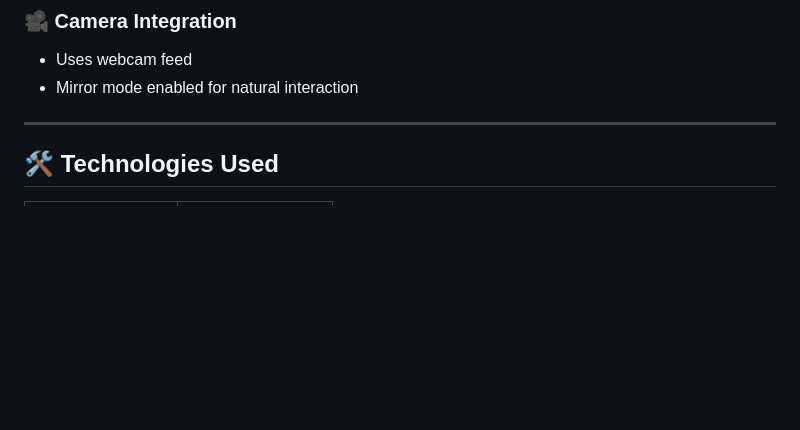
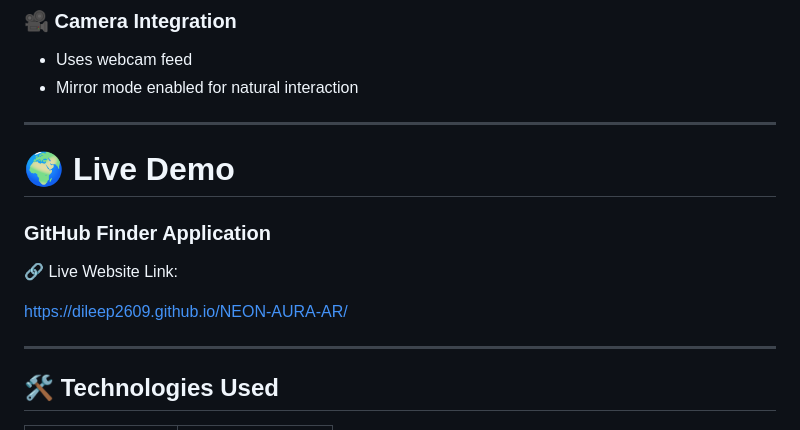
Before and after one commit to Dileep2609/NEON-AURA-AR, a Markdown page: README.md, the part around the change. GitHub-like rendering; blank space fills up the shorter version.

```diff
--- a/README.md
+++ b/README.md
@@ -53,6 +53,15 @@ Displays:
 
 - Uses webcam feed
 - Mirror mode enabled for natural interaction
+
+---
+# 🌍 Live Demo
+
+### GitHub Finder Application
+
+🔗 Live Website Link:
+
+https://dileep2609.github.io/NEON-AURA-AR/
 
 ---
 
```
